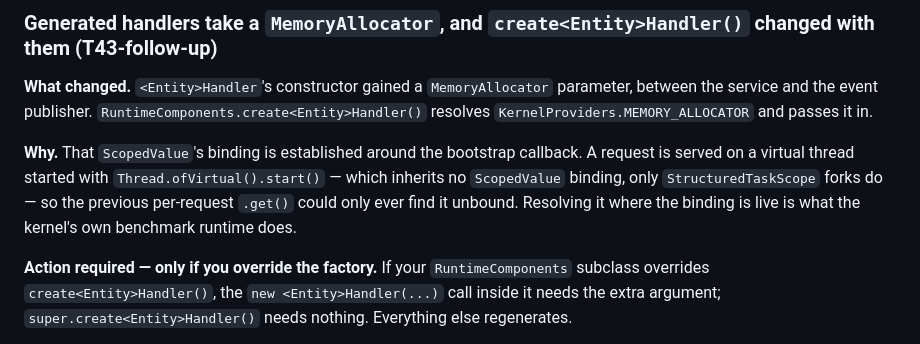
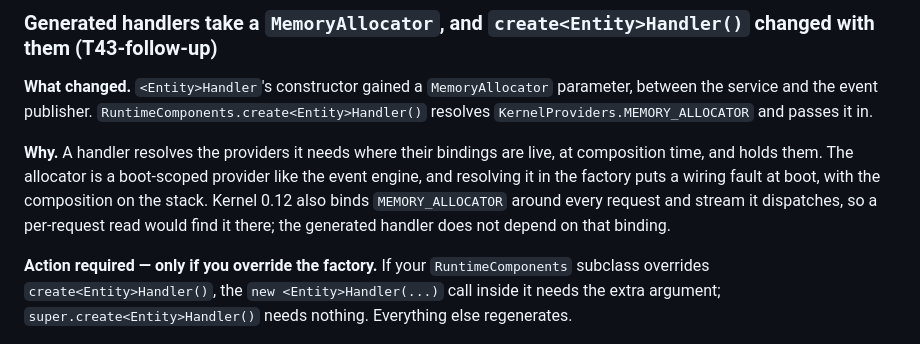
Before and after one commit to exeris-systems/exeris-tooling, a Markdown page: docs/MIGRATION-0.x-to-1.0.md, the part around the change. Drawn GitHub-style.

```diff
--- a/docs/MIGRATION-0.x-to-1.0.md
+++ b/docs/MIGRATION-0.x-to-1.0.md
@@ -944,11 +944,11 @@ nothing now, with one fewer place to look for the reason.
 service and the event publisher. `RuntimeComponents.create<Entity>Handler()` resolves
 `KernelProviders.MEMORY_ALLOCATOR` and passes it in.
 
-**Why.** That `ScopedValue`'s binding is established around the bootstrap callback. A request is
-served on a virtual thread started with `Thread.ofVirtual().start()` — which inherits no
-`ScopedValue` binding, only `StructuredTaskScope` forks do — so the previous per-request `.get()`
-could only ever find it unbound. Resolving it where the binding is live is what the kernel's own
-benchmark runtime does.
+**Why.** A handler resolves the providers it needs where their bindings are live, at composition
+time, and holds them. The allocator is a boot-scoped provider like the event engine, and resolving it
+in the factory puts a wiring fault at boot, with the composition on the stack. Kernel 0.12 also binds
+`MEMORY_ALLOCATOR` around every request and stream it dispatches, so a per-request read would find
+it there; the generated handler does not depend on that binding.
 
 **Action required — only if you override the factory.** If your `RuntimeComponents` subclass
 overrides `create<Entity>Handler()`, the `new <Entity>Handler(...)` call inside it needs the extra
```
Also changed, not shown: docs/adr/ADR-043.link.md (+23 -0 lines).
